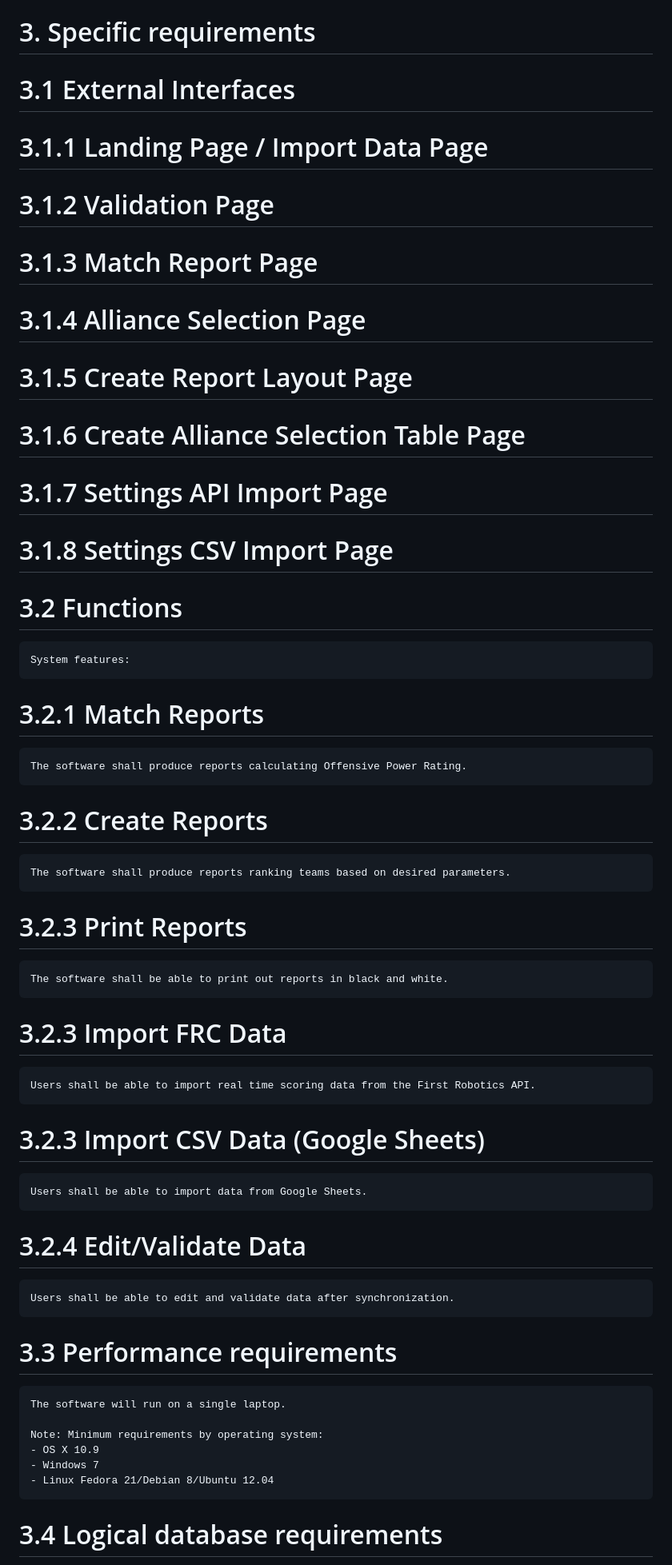
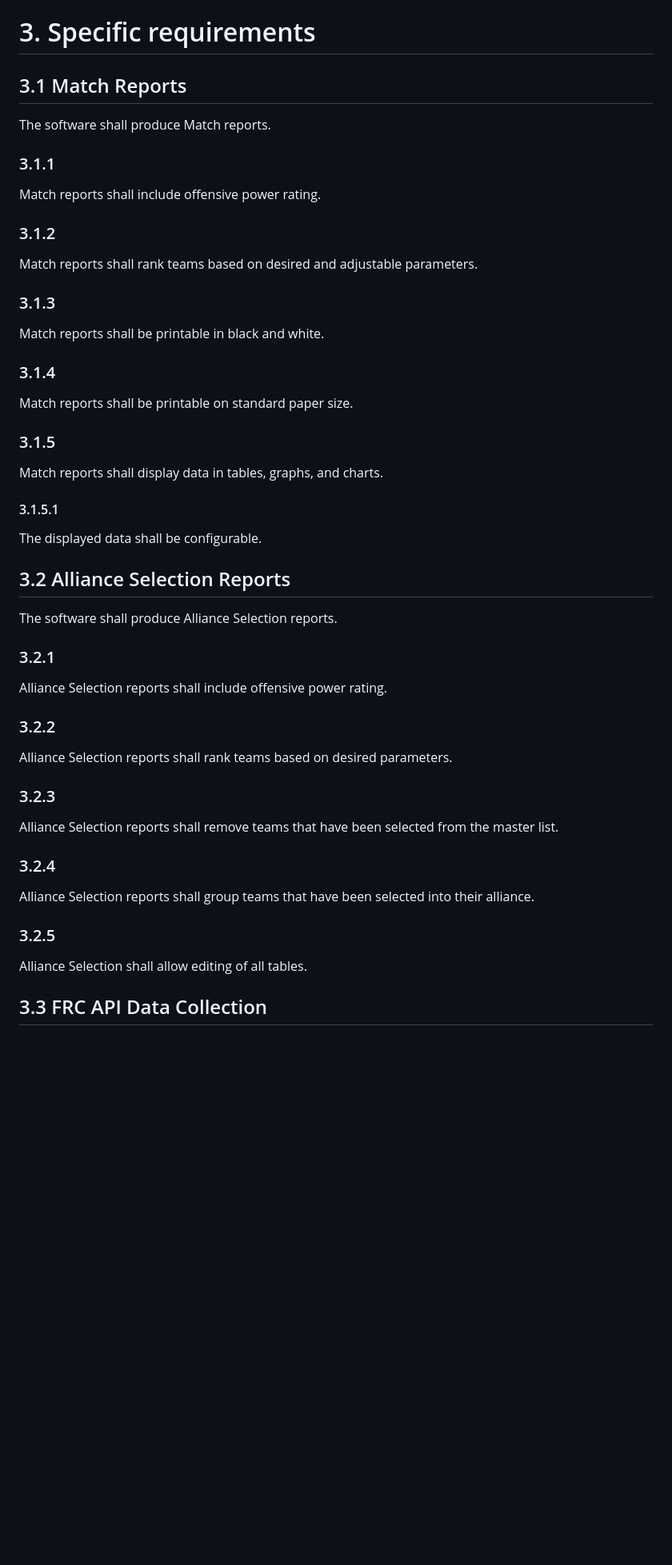
Before and after one commit to sebastianswms/cs4900, a Markdown page: artifacts/software_requirements_specifications.md, the part around the change printed below. Shown: that part at 80% size. GitHub-like rendering; blank space fills up the shorter version.

Commit message:
Paste updated requirements.

```diff
--- a/artifacts/software_requirements_specifications.md
+++ b/artifacts/software_requirements_specifications.md
@@ -58,60 +58,57 @@
 
 # 3. Specific requirements
 
-# 3.1 External Interfaces
+## 3.1 Match Reports
 
-# 3.1.1 Landing Page / Import Data Page
+The software shall produce Match reports.
 
-# 3.1.2 Validation Page
+### 3.1.1
 
-# 3.1.3 Match Report Page
+Match reports shall include offensive power rating.
 
-# 3.1.4 Alliance Selection Page
+### 3.1.2
 
-# 3.1.5 Create Report Layout Page
+Match reports shall rank teams based on desired and adjustable parameters.
 
-# 3.1.6 Create Alliance Selection Table Page
+### 3.1.3
 
-# 3.1.7 Settings API Import Page
+Match reports shall be printable in black and white.
 
-# 3.1.8 Settings CSV Import Page
+### 3.1.4
 
-# 3.2 Functions
+Match reports shall be printable on standard paper size.
 
-    System features:
+### 3.1.5
 
-# 3.2.1 Match Reports
+Match reports shall display data in tables, graphs, and charts.
 
-    The software shall produce reports calculating Offensive Power Rating.
+#### 3.1.5.1
 
-# 3.2.2 Create Reports
+The displayed data shall be configurable.
 
-    The software shall produce reports ranking teams based on desired parameters.
+## 3.2 Alliance Selection Reports
 
-# 3.2.3 Print Reports
+The software shall produce Alliance Selection reports.
 
-    The software shall be able to print out reports in black and white.
+### 3.2.1
 
-# 3.2.3 Import FRC Data
+Alliance Selection reports shall include offensive power rating.
 
-    Users shall be able to import real time scoring data from the First Robotics API.
+### 3.2.2
 
-# 3.2.3 Import CSV Data (Google Sheets)
+Alliance Selection reports shall rank teams based on desired parameters.
 
-    Users shall be able to import data from Google Sheets.
+### 3.2.3
 
-# 3.2.4 Edit/Validate Data
+Alliance Selection reports shall remove teams that have been selected from the master list.
 
-    Users shall be able to edit and validate data after synchronization.
+### 3.2.4
 
-# 3.3 Performance requirements
+Alliance Selection reports shall group teams that have been selected into their alliance.
 
-    The software will run on a single laptop.
+### 3.2.5
 
-    Note: Minimum requirements by operating system:
-    - OS X 10.9
-    - Windows 7
-    - Linux Fedora 21/Debian 8/Ubuntu 12.04
+Alliance Selection shall allow editing of all tables.
 
-# 3.4 Logical database requirements
+## 3.3 FRC API Data Collection
 
```
Also changed, not shown: other parts of artifacts/software_requirements_specifications.md (+61 -5 lines).
